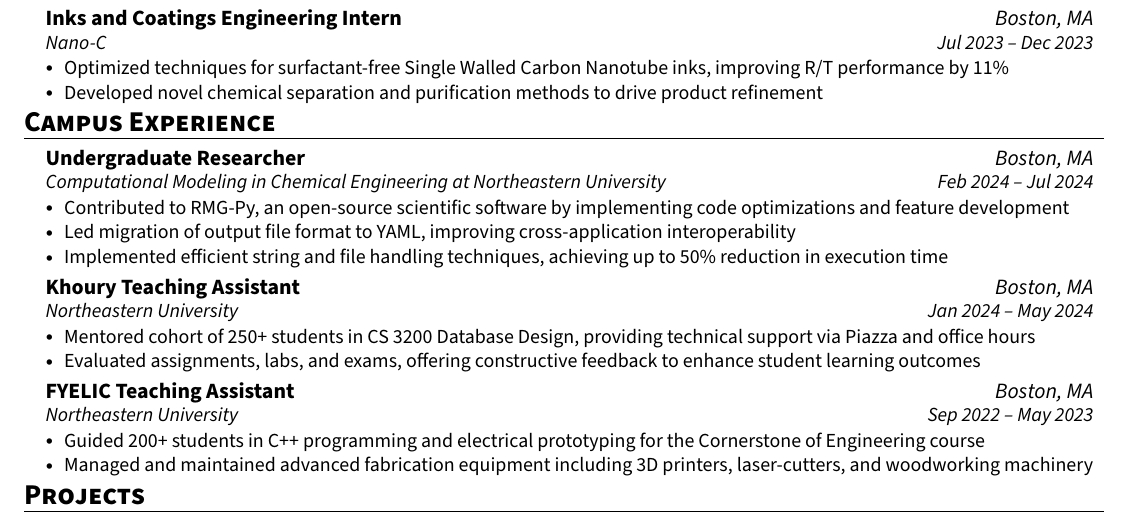
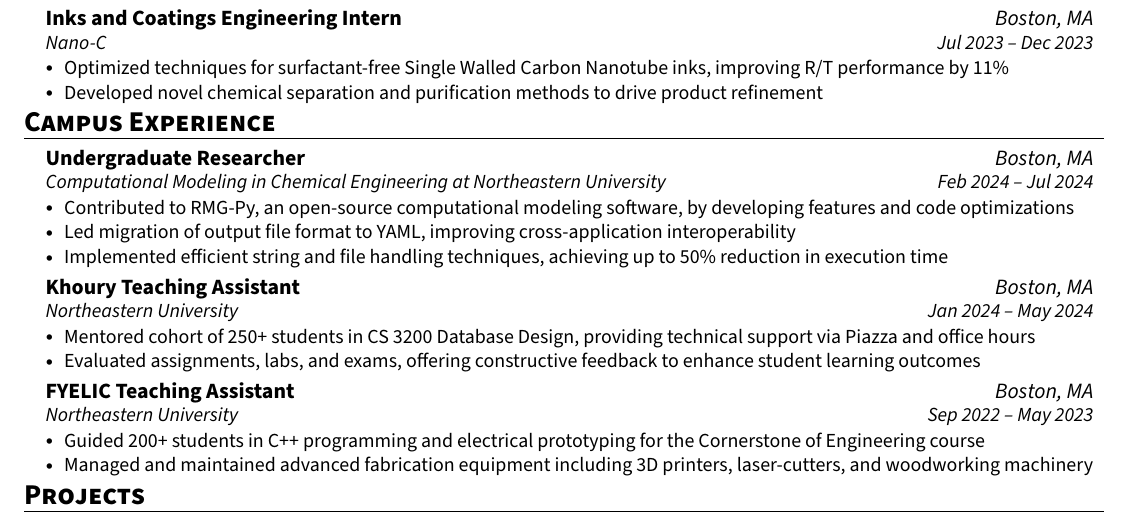
Before and after one commit to ntietje1/my-resume, a LaTeX CV (Nicholas_Tietje_Resume.tex): part of the page, cut so that both start at the same text. Compiled offline with pdfLaTeX.

Commit message:
update wording

```diff
--- a/Nicholas_Tietje_Resume.tex
+++ b/Nicholas_Tietje_Resume.tex
@@ -188,7 +188,7 @@
       {Undergraduate Researcher}{Boston, MA}
       {Computational Modeling in Chemical Engineering at Northeastern University}{Feb 2024 -- Jul 2024}
       \resumeItemListStart
-        \resumeItem{Contributed to RMG-Py, an open-source scientific software by implementing code optimizations and feature development}
+      \resumeItem{Contributed to RMG-Py, an open-source computational modeling software, by developing features and code optimizations}
         \resumeItem{Led migration of output file format to YAML, improving cross-application interoperability}
         \resumeItem{Implemented efficient string and file handling techniques, achieving up to 50\% reduction in execution time}
       \resumeItemListEnd
```
